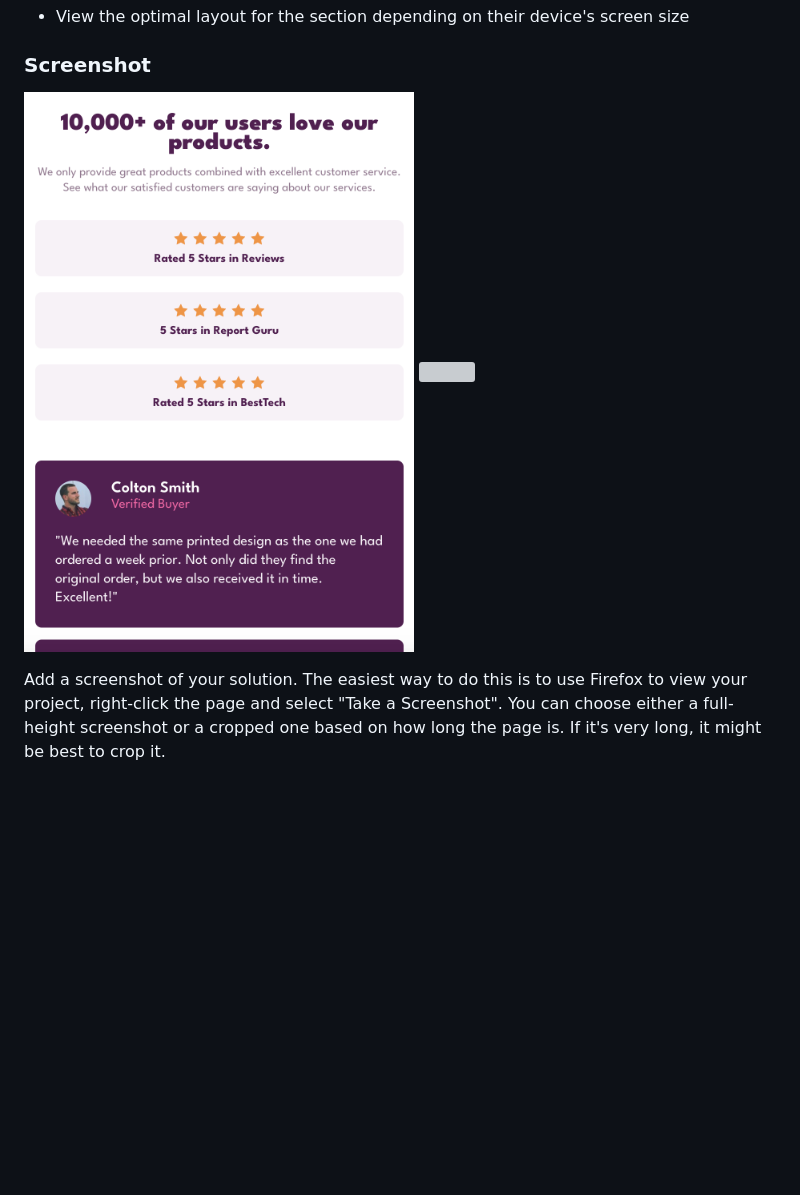
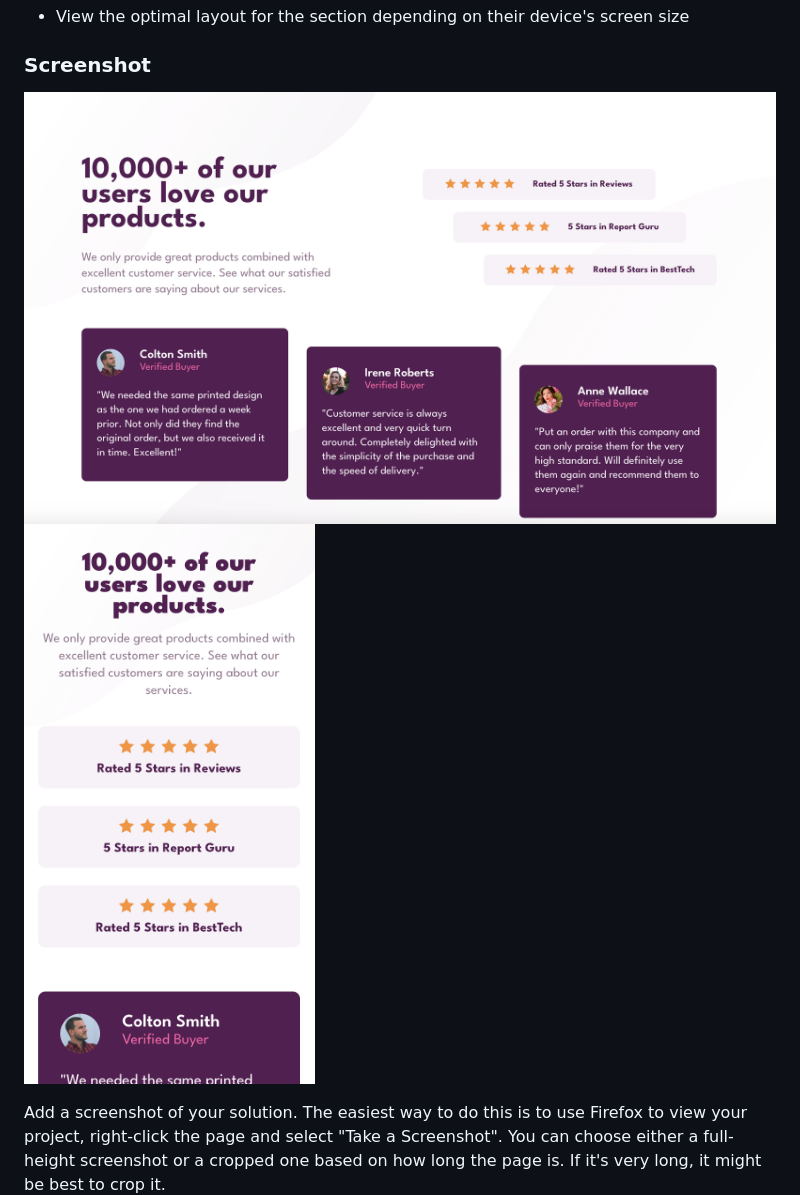
Before and after one commit to Happy-hacking777/social-Proofread-the-following-text-and-rewrite-with-corrections-section, a Markdown page: README.md, the part around the change. Rendered like a GitHub page; pictures changed too: images/Screenshot 2024-09-10 at 16.18.55.png (deleted), images/Screenshot 2024-09-10 at 17.53.51.png (added), images/Screenshot 2024-09-10 at 17.54.14.png (added); blank space fills up the shorter version; grey boxes are pictures that could not be loaded.

Commit message:
With background screenshots

```diff
--- a/README.md
+++ b/README.md
@@ -28,8 +28,8 @@ Users should be able to:
 
 ### Screenshot
 
-![](./images/Screenshot%202024-09-10%20at%2016.18.55.png)
-![](./images/)
+![](./images/Screenshot%202024-09-10%20at%2017.53.51.png)
+![](./images/Screenshot%202024-09-10%20at%2017.54.14.png)
 
 Add a screenshot of your solution. The easiest way to do this is to use Firefox to view your project, right-click the page and select "Take a Screenshot". You can choose either a full-height screenshot or a cropped one based on how long the page is. If it's very long, it might be best to crop it.
 
```
Also changed, not shown: images/Screenshot 2024-09-10 at 16.19.08.png (deleted).
